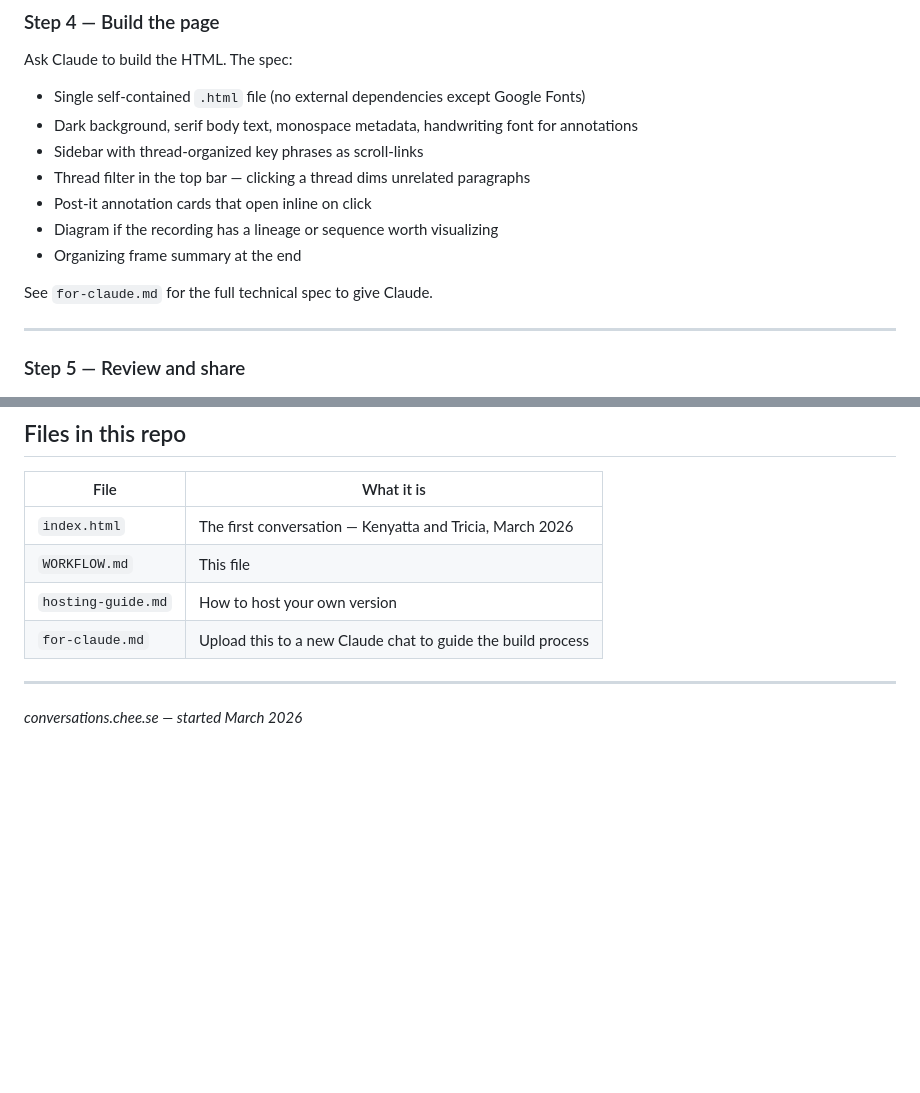
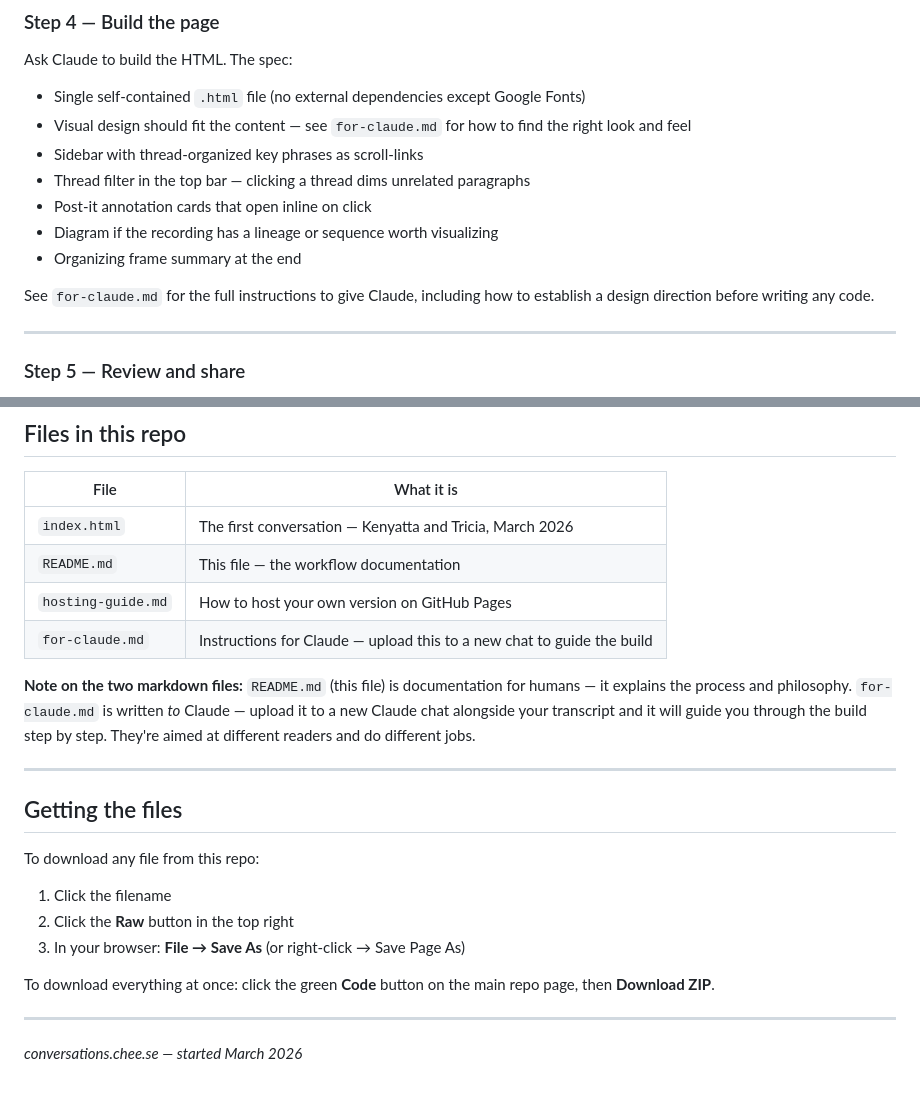
Before and after one commit to yatta/conversations, a Markdown page: README.md, 2 parts joined by grey strips. GitHub-like rendering; blank space fills up the shorter version.

```diff
--- a/README.md
+++ b/README.md
@@ -107,14 +107,14 @@ Each annotation is an expansion, not a correction — a post-it that opens a doo
 Ask Claude to build the HTML. The spec:
 
 - Single self-contained `.html` file (no external dependencies except Google Fonts)
-- Dark background, serif body text, monospace metadata, handwriting font for annotations
+- Visual design should fit the content — see `for-claude.md` for how to find the right look and feel
 - Sidebar with thread-organized key phrases as scroll-links
 - Thread filter in the top bar — clicking a thread dims unrelated paragraphs
 - Post-it annotation cards that open inline on click
 - Diagram if the recording has a lineage or sequence worth visualizing
 - Organizing frame summary at the end
 
-See `for-claude.md` for the full technical spec to give Claude.
+See `for-claude.md` for the full instructions to give Claude, including how to establish a design direction before writing any code.
 
 ---
 
@@ -145,9 +145,23 @@ Things this workflow doesn't yet handle well:
 | File | What it is |
 |------|------------|
 | `index.html` | The first conversation — Kenyatta and Tricia, March 2026 |
-| `WORKFLOW.md` | This file |
-| `hosting-guide.md` | How to host your own version |
-| `for-claude.md` | Upload this to a new Claude chat to guide the build process |
+| `README.md` | This file — the workflow documentation |
+| `hosting-guide.md` | How to host your own version on GitHub Pages |
+| `for-claude.md` | Instructions for Claude — upload this to a new chat to guide the build |
+
+**Note on the two markdown files:** `README.md` (this file) is documentation for humans — it explains the process and philosophy. `for-claude.md` is written *to* Claude — upload it to a new Claude chat alongside your transcript and it will guide you through the build step by step. They're aimed at different readers and do different jobs.
+
+---
+
+## Getting the files
+
+To download any file from this repo:
+
+1. Click the filename
+2. Click the **Raw** button in the top right
+3. In your browser: **File → Save As** (or right-click → Save Page As)
+
+To download everything at once: click the green **Code** button on the main repo page, then **Download ZIP**.
 
 ---
 
```
